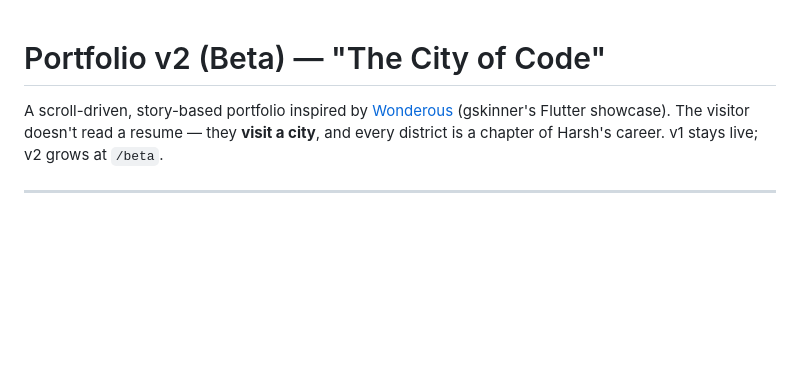
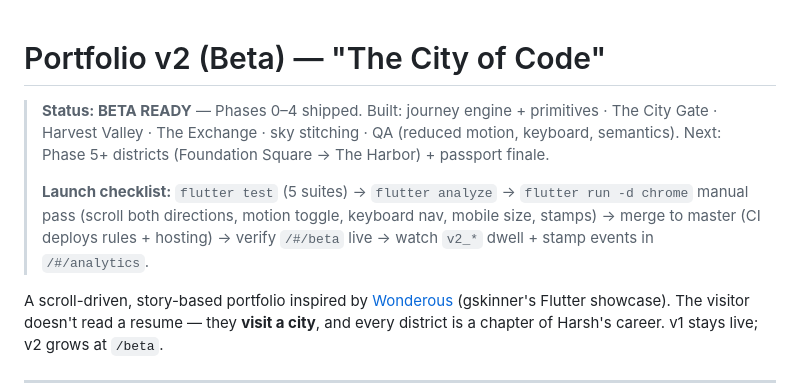
Before and after one commit to Harsh1052/portfolio_web, a Markdown page: V2_PLAN.md, the part around the change. Drawn GitHub-style; blank space fills up the shorter version.

Commit message:
docs(v2): mark beta ready + launch checklist

```diff
--- a/V2_PLAN.md
+++ b/V2_PLAN.md
@@ -1,4 +1,15 @@
 # Portfolio v2 (Beta) — "The City of Code"
+
+> **Status: BETA READY** — Phases 0–4 shipped.
+> Built: journey engine + primitives · The City Gate · Harvest Valley ·
+> The Exchange · sky stitching · QA (reduced motion, keyboard, semantics).
+> Next: Phase 5+ districts (Foundation Square → The Harbor) + passport finale.
+>
+> **Launch checklist:** `flutter test` (5 suites) → `flutter analyze` →
+> `flutter run -d chrome` manual pass (scroll both directions, motion toggle,
+> keyboard nav, mobile size, stamps) → merge to master (CI deploys rules +
+> hosting) → verify `/#/beta` live → watch `v2_*` dwell + stamp events in
+> `/#/analytics`.
 
 A scroll-driven, story-based portfolio inspired by [Wonderous](https://wonderous.app/web/)
 (gskinner's Flutter showcase). The visitor doesn't read a resume — they **visit a city**,
```
